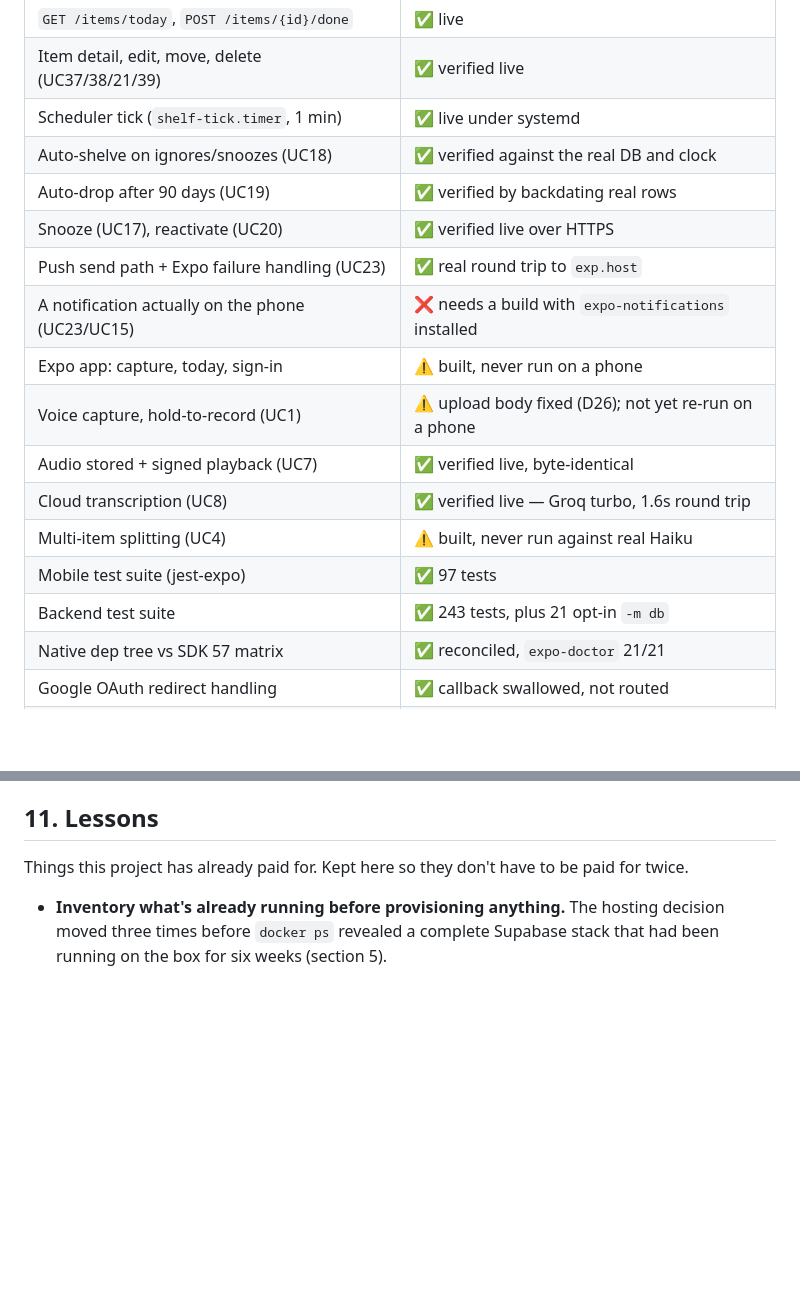
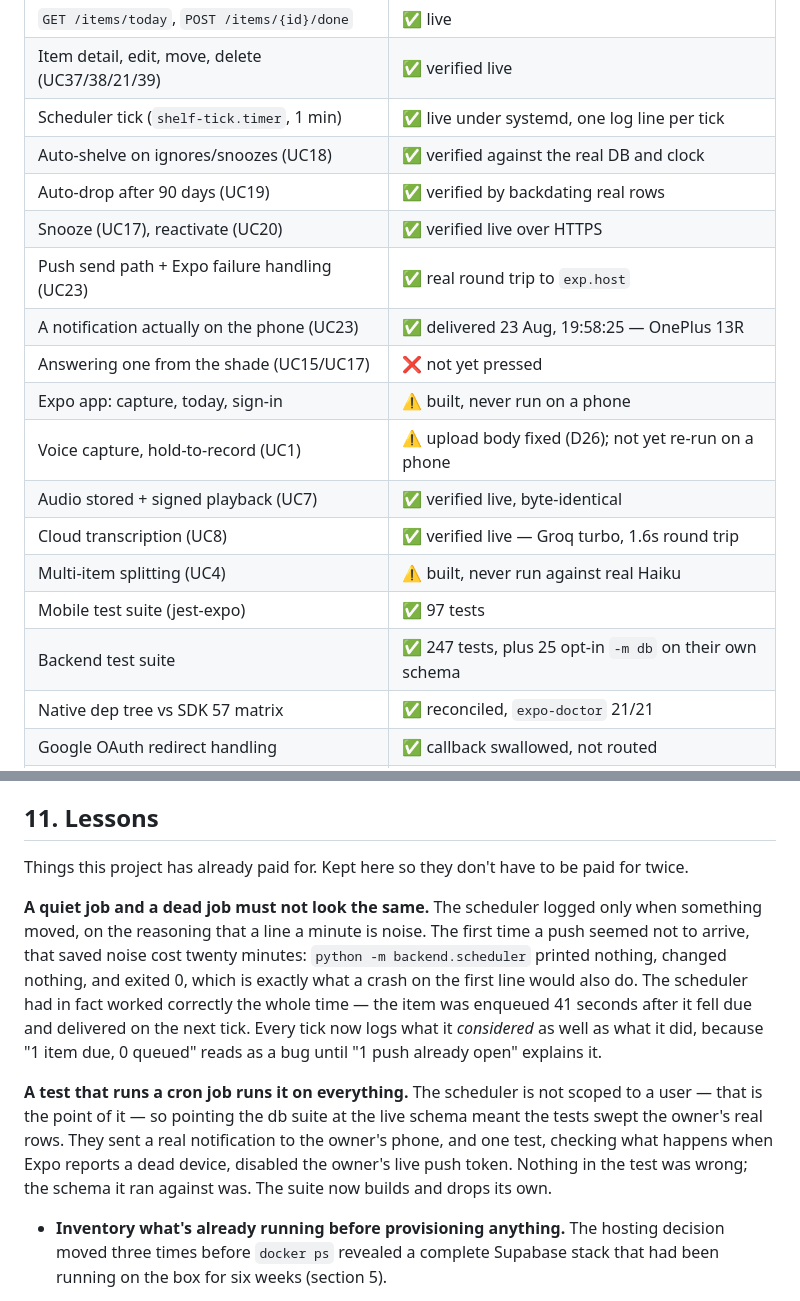
Before and after one commit to ayush3224/shelf, a Markdown page: docs/build-log.md, 2 parts joined by grey strips. GitHub-like rendering; blank space fills up the shorter version.

```diff
--- a/docs/build-log.md
+++ b/docs/build-log.md
@@ -171,19 +171,20 @@ off-site copy is still worth adding.
 | Timezone handling (IST) | ✅ tested — "tomorrow 3pm" → 09:30Z |
 | `GET /items/today`, `POST /items/{id}/done` | ✅ live |
 | Item detail, edit, move, delete (UC37/38/21/39) | ✅ verified live |
-| Scheduler tick (`shelf-tick.timer`, 1 min) | ✅ live under systemd |
+| Scheduler tick (`shelf-tick.timer`, 1 min) | ✅ live under systemd, one log line per tick |
 | Auto-shelve on ignores/snoozes (UC18) | ✅ verified against the real DB and clock |
 | Auto-drop after 90 days (UC19) | ✅ verified by backdating real rows |
 | Snooze (UC17), reactivate (UC20) | ✅ verified live over HTTPS |
 | Push send path + Expo failure handling (UC23) | ✅ real round trip to `exp.host` |
-| A notification actually on the phone (UC23/UC15) | ❌ needs a build with `expo-notifications` installed |
+| A notification actually on the phone (UC23) | ✅ delivered 23 Aug, 19:58:25 — OnePlus 13R |
+| Answering one from the shade (UC15/UC17) | ❌ not yet pressed |
 | Expo app: capture, today, sign-in | ⚠️ built, never run on a phone |
 | Voice capture, hold-to-record (UC1) | ⚠️ upload body fixed (D26); not yet re-run on a phone |
 | Audio stored + signed playback (UC7) | ✅ verified live, byte-identical |
 | Cloud transcription (UC8) | ✅ verified live — Groq turbo, 1.6s round trip |
 | Multi-item splitting (UC4) | ⚠️ built, never run against real Haiku |
 | Mobile test suite (jest-expo) | ✅ 97 tests |
-| Backend test suite | ✅ 243 tests, plus 21 opt-in `-m db` |
+| Backend test suite | ✅ 247 tests, plus 25 opt-in `-m db` on their own schema |
 | Native dep tree vs SDK 57 matrix | ✅ reconciled, `expo-doctor` 21/21 |
 | Google OAuth redirect handling | ✅ callback swallowed, not routed |
 | Google OAuth config | ❌ not started |
@@ -267,6 +268,24 @@ did the system put something away that I wanted".
 
 Things this project has already paid for. Kept here so they don't have to be
 paid for twice.
+
+**A quiet job and a dead job must not look the same.** The scheduler logged
+only when something moved, on the reasoning that a line a minute is noise.
+The first time a push seemed not to arrive, that saved noise cost twenty
+minutes: `python -m backend.scheduler` printed nothing, changed nothing, and
+exited 0, which is exactly what a crash on the first line would also do. The
+scheduler had in fact worked correctly the whole time — the item was enqueued
+41 seconds after it fell due and delivered on the next tick. Every tick now
+logs what it *considered* as well as what it did, because "1 item due, 0
+queued" reads as a bug until "1 push already open" explains it.
+
+**A test that runs a cron job runs it on everything.** The scheduler is not
+scoped to a user — that is the point of it — so pointing the db suite at the
+live schema meant the tests swept the owner's real rows. They sent a real
+notification to the owner's phone, and one test, checking what happens when
+Expo reports a dead device, disabled the owner's live push token. Nothing in
+the test was wrong; the schema it ran against was. The suite now builds and
+drops its own.
 
 - **Inventory what's already running before provisioning anything.** The
   hosting decision moved three times before `docker ps` revealed a complete
```
Also changed, not shown: other parts of docs/build-log.md (+50 -0 lines).
